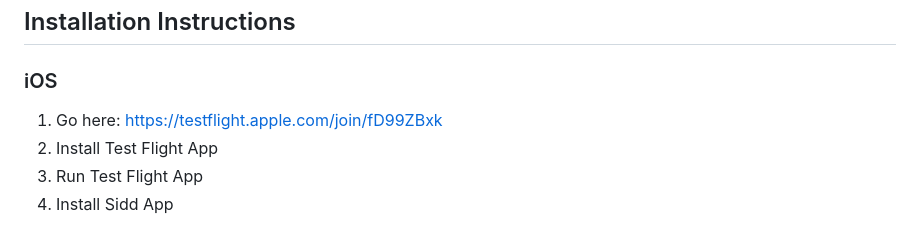
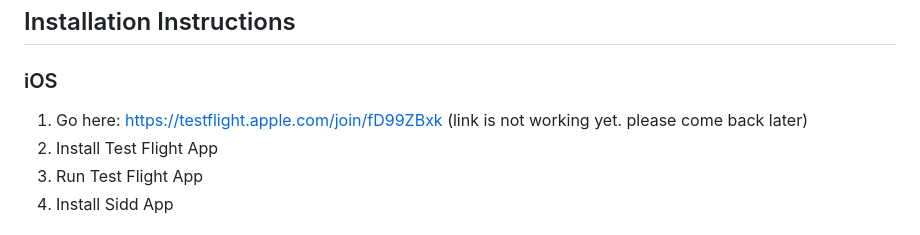
Before and after one commit to notwopr/siddapp, a Markdown page: README.md, the part around the change. Rendered like a GitHub page.

```diff
--- a/README.md
+++ b/README.md
@@ -16,7 +16,7 @@ Sidd is an app where you can create pressable buttons. Sidd is perfect for situa
 
 ### iOS
 
-1. Go here: https://testflight.apple.com/join/fD99ZBxk
+1. Go here: https://testflight.apple.com/join/fD99ZBxk (link is not working yet.  please come back later)
 2. Install Test Flight App
 3. Run Test Flight App
 4. Install Sidd App
```
